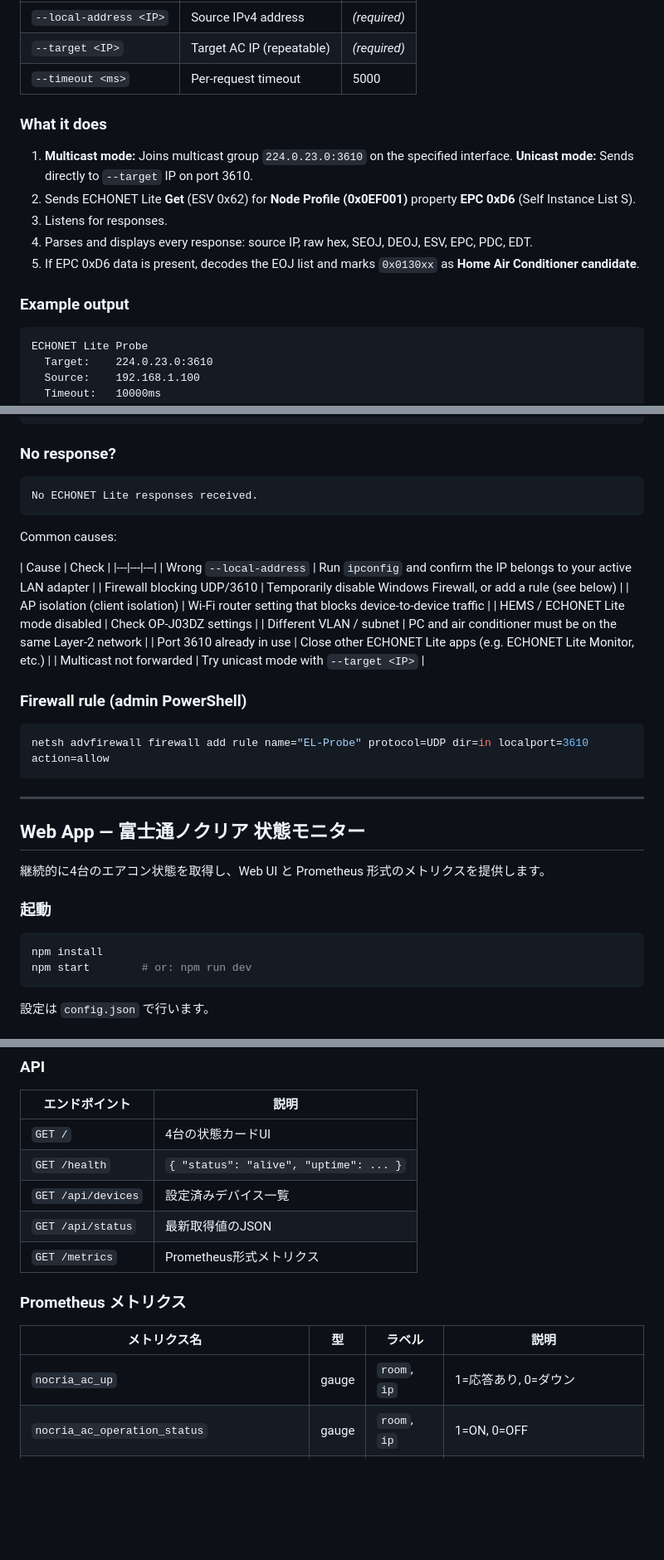
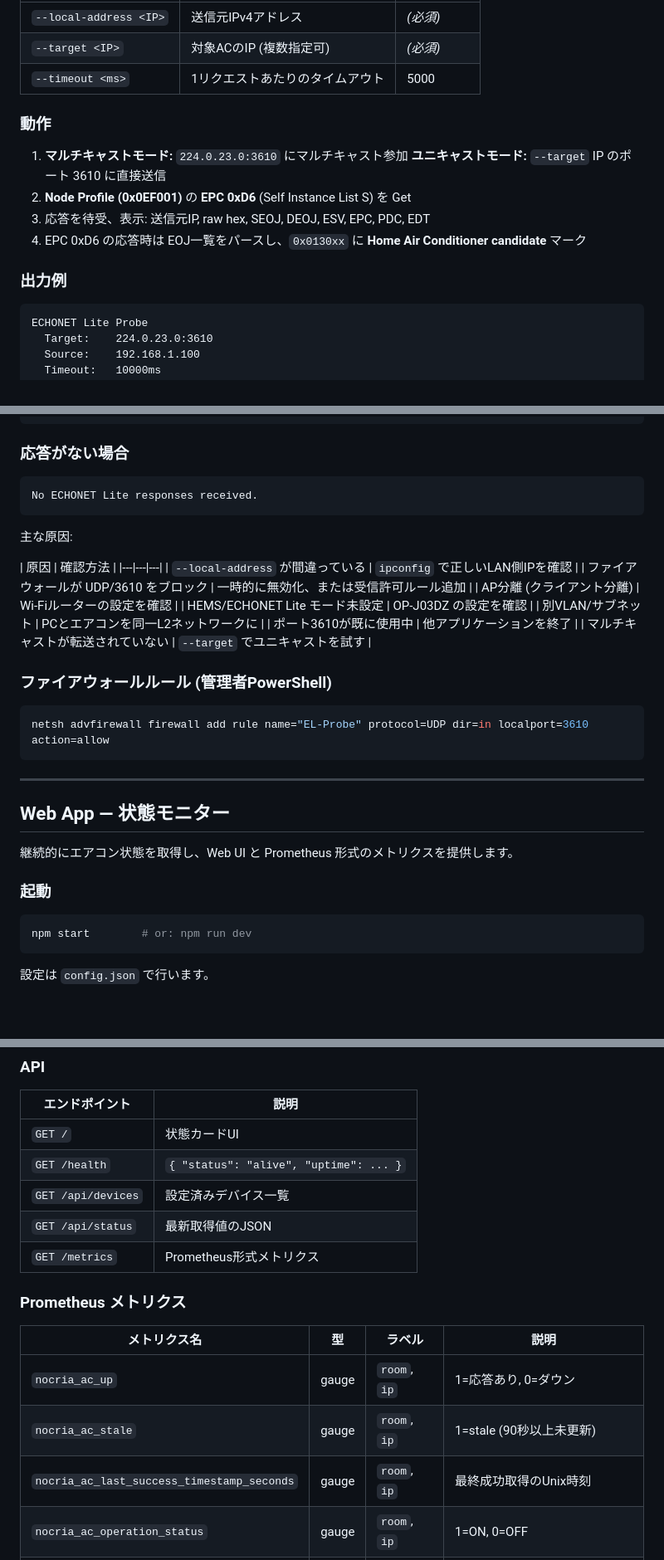
Before and after one commit to WhiteNoise0000/echonet-ac-probe, a Markdown page: README.md, 3 parts joined by grey strips. Shown at 83% size. Rendered like a GitHub page; blank space fills up the shorter version.

````diff
--- a/README.md
+++ b/README.md
@@ -89,18 +89,17 @@ npm run inspect -- --local-address 192.168.0.144 --target 192.168.0.101 --target
 |---|---|---|
-| `--local-address <IP>` | Source IPv4 address | _(required)_ |
-| `--target <IP>` | Target AC IP (repeatable) | _(required)_ |
-| `--timeout <ms>` | Per-request timeout | 5000 |
+| `--local-address <IP>` | 送信元IPv4アドレス | _(必須)_ |
+| `--target <IP>` | 対象ACのIP (複数指定可) | _(必須)_ |
+| `--timeout <ms>` | 1リクエストあたりのタイムアウト | 5000 |
 
-### What it does
+### 動作
 
-1. **Multicast mode:** Joins multicast group `224.0.23.0:3610` on the specified interface.
-   **Unicast mode:** Sends directly to `--target` IP on port 3610.
-2. Sends ECHONET Lite **Get** (ESV 0x62) for **Node Profile (0x0EF001)** property **EPC 0xD6** (Self Instance List S).
-3. Listens for responses.
-4. Parses and displays every response: source IP, raw hex, SEOJ, DEOJ, ESV, EPC, PDC, EDT.
-5. If EPC 0xD6 data is present, decodes the EOJ list and marks `0x0130xx` as **Home Air Conditioner candidate**.
+1. **マルチキャストモード:** `224.0.23.0:3610` にマルチキャスト参加
+   **ユニキャストモード:** `--target` IP のポート 3610 に直接送信
+2. **Node Profile (0x0EF001)** の **EPC 0xD6** (Self Instance List S) を Get
+3. 応答を待受、表示: 送信元IP, raw hex, SEOJ, DEOJ, ESV, EPC, PDC, EDT
+4. EPC 0xD6 の応答時は EOJ一覧をパースし、`0x0130xx` に **Home Air Conditioner candidate** マーク
 
-### Example output
+### 出力例
 
 ```
 ECHONET Lite Probe
@@ -123,25 +122,25 @@ Response from 192.168.1.50
     0x05ff01
 ```
 
-### No response?
+### 応答がない場合
 
 ```
 No ECHONET Lite responses received.
 ```
 
-Common causes:
+主な原因:
 
-| Cause | Check |
+| 原因 | 確認方法 |
 |---|---|---|
-| Wrong `--local-address` | Run `ipconfig` and confirm the IP belongs to your active LAN adapter |
-| Firewall blocking UDP/3610 | Temporarily disable Windows Firewall, or add a rule (see below) |
-| AP isolation (client isolation) | Wi-Fi router setting that blocks device-to-device traffic |
-| HEMS / ECHONET Lite mode disabled | Check OP-J03DZ settings |
-| Different VLAN / subnet | PC and air conditioner must be on the same Layer-2 network |
-| Port 3610 already in use | Close other ECHONET Lite apps (e.g. ECHONET Lite Monitor, etc.) |
-| Multicast not forwarded | Try unicast mode with `--target <IP>` |
+| `--local-address` が間違っている | `ipconfig` で正しいLAN側IPを確認 |
+| ファイアウォールが UDP/3610 をブロック | 一時的に無効化、または受信許可ルール追加 |
+| AP分離 (クライアント分離) | Wi-Fiルーターの設定を確認 |
+| HEMS/ECHONET Lite モード未設定 | OP-J03DZ の設定を確認 |
+| 別VLAN/サブネット | PCとエアコンを同一L2ネットワークに |
+| ポート3610が既に使用中 | 他アプリケーションを終了 |
+| マルチキャストが転送されていない | `--target` でユニキャストを試す |
 
-### Firewall rule (admin PowerShell)
+### ファイアウォールルール (管理者PowerShell)
 
 ```powershell
 netsh advfirewall firewall add rule name="EL-Probe" protocol=UDP dir=in localport=3610 action=allow
@@ -149,14 +148,13 @@ netsh advfirewall firewall add rule name="EL-Probe" protocol=UDP dir=in localpor
 
 ---
 
-## Web App — 富士通ノクリア 状態モニター
+## Web App — 状態モニター
 
-継続的に4台のエアコン状態を取得し、Web UI と Prometheus 形式のメトリクスを提供します。
+継続的にエアコン状態を取得し、Web UI と Prometheus 形式のメトリクスを提供します。
 
 ### 起動
 
 ```console
-npm install
 npm start        # or: npm run dev
 ```
 
@@ -191,7 +189,7 @@ npm start        # or: npm run dev
 
 | エンドポイント | 説明 |
 |---|---|
-| `GET /` | 4台の状態カードUI |
+| `GET /` | 状態カードUI |
 | `GET /health` | `{ "status": "alive", "uptime": ... }` |
 | `GET /api/devices` | 設定済みデバイス一覧 |
 | `GET /api/status` | 最新取得値のJSON |
@@ -202,6 +200,8 @@ npm start        # or: npm run dev
 | メトリクス名 | 型 | ラベル | 説明 |
 |---|---|---|---|
 | `nocria_ac_up` | gauge | `room`, `ip` | 1=応答あり, 0=ダウン |
+| `nocria_ac_stale` | gauge | `room`, `ip` | 1=stale (90秒以上未更新) |
+| `nocria_ac_last_success_timestamp_seconds` | gauge | `room`, `ip` | 最終成功取得のUnix時刻 |
 | `nocria_ac_operation_status` | gauge | `room`, `ip` | 1=ON, 0=OFF |
 | `nocria_ac_error_status` | gauge | `room`, `ip` | 1=異常あり, 0=正常 |
 | `nocria_ac_instant_power_w` | gauge | `room`, `ip` | 瞬時消費電力 (W) |
````
Also changed, not shown: other parts of README.md (+32 -34 lines).
